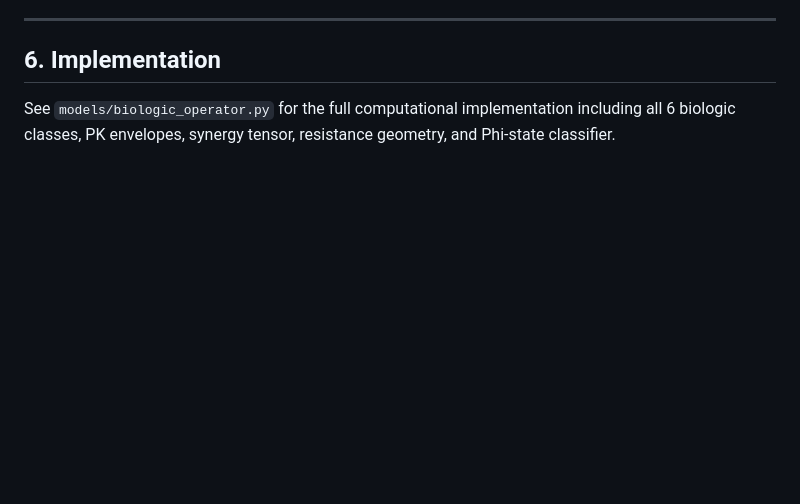
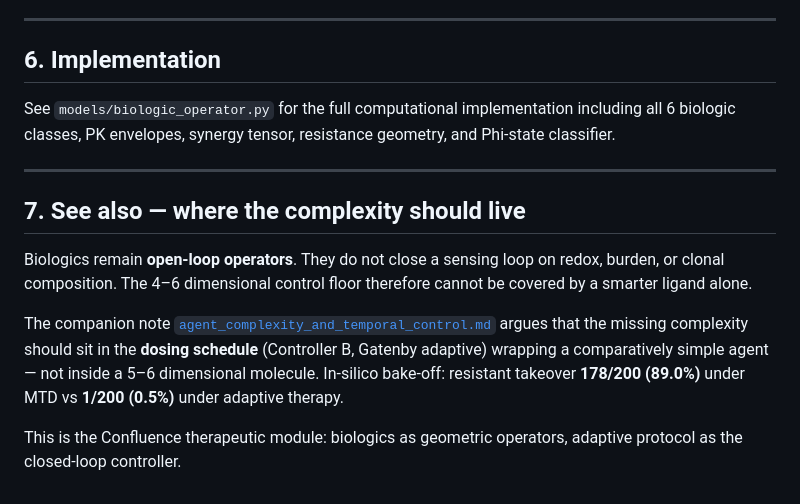
Before and after one commit to cloudynirvana/project-confluence, a Markdown page: theory/biologics_integration.md, the part around the change. GitHub-like rendering; blank space fills up the shorter version.

Commit message:
Link biologics integration to agent-complexity / temporal-control note

```diff
--- a/theory/biologics_integration.md
+++ b/theory/biologics_integration.md
@@ -64,3 +64,13 @@ Acquired resistance is defined as the emergence of a new stable attractor outsid
 ## 6. Implementation
 
 See `models/biologic_operator.py` for the full computational implementation including all 6 biologic classes, PK envelopes, synergy tensor, resistance geometry, and Phi-state classifier.
+
+---
+
+## 7. See also — where the complexity should live
+
+Biologics remain **open-loop operators**. They do not close a sensing loop on redox, burden, or clonal composition. The 4–6 dimensional control floor therefore cannot be covered by a smarter ligand alone.
+
+The companion note [`agent_complexity_and_temporal_control.md`](agent_complexity_and_temporal_control.md) argues that the missing complexity should sit in the **dosing schedule** (Controller B, Gatenby adaptive) wrapping a comparatively simple agent — not inside a 5–6 dimensional molecule. In-silico bake-off: resistant takeover **178/200 (89.0%)** under MTD vs **1/200 (0.5%)** under adaptive therapy.
+
+This is the Confluence therapeutic module: biologics as geometric operators, adaptive protocol as the closed-loop controller.
```
